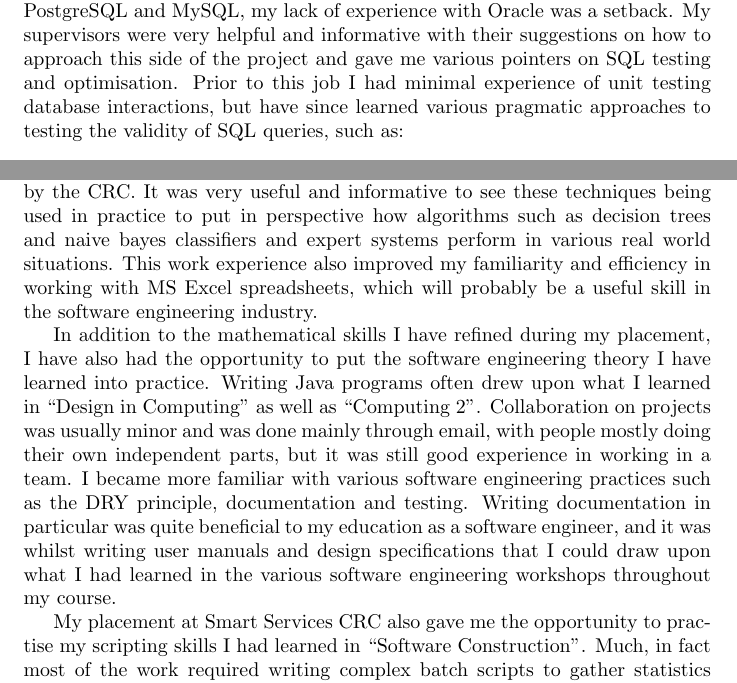
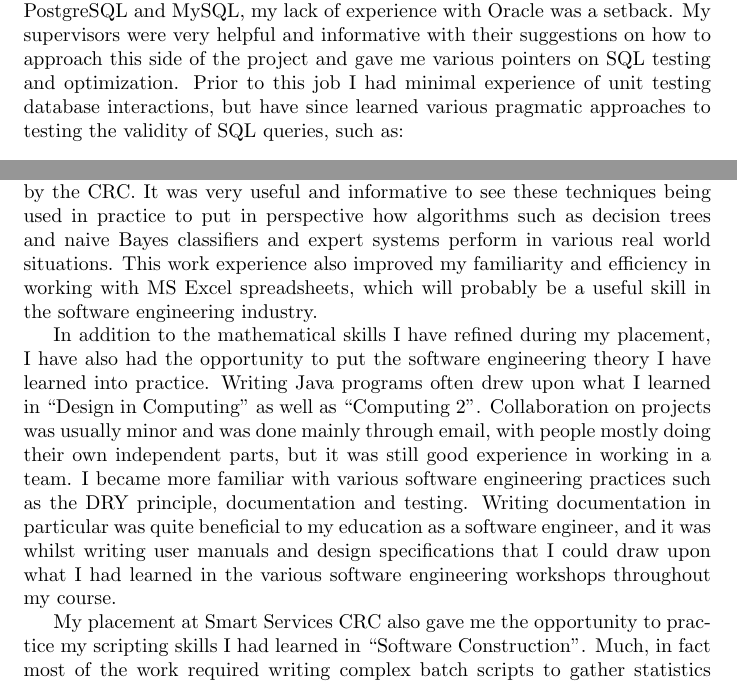
Before and after one commit to grasevski/rsvp-documentation, a LaTeX thesis (itreport/itreport.tex): two parts of pages 8 and 10 of 11, joined at a grey line, cut so that both start at the same text. Compiled offline with pdfLaTeX.

Commit message:
Fixed some spelling errors

```diff
--- a/itreport/itreport.tex
+++ b/itreport/itreport.tex
@@ -125,7 +125,7 @@ My training on the job was not particularly formal, but was very helpful. Since
 
 When I started my placement at Smart Services CRC, I was provided with the various RSVP recommender system research papers the CRC had produced, as well as an informative book on data mining. Reading these articles and reports gave me an indication of what is involved in data mining and research in general. I received a thorough introduction to the inner workings of recommender systems, including the different types of recommenders (user to product versus user to user), different types of recommender algorithms (collaborative filtering, expert systems, profile matching, etc), and perhaps most importantly different ways of evaluating recommender systems (success rate, coverage.
 
-I had no experience with Oracle database or JDBC prior to my ITE, and despite having learned SQL and having used similar DBMS' such as Nexus, PostgreSQL and MySQL, my lack of experience with Oracle was a setback. My supervisors were very helpful and informative with their suggestions on how to approach this side of the project and gave me various pointers on SQL testing and optimisation. Prior to this job I had minimal experience of unit testing database interactions, but have since learned various pragmatic approaches to testing the validity of SQL queries, such as:
+I had no experience with Oracle database or JDBC prior to my ITE, and despite having learned SQL and having used similar DBMS' such as Nexus, PostgreSQL and MySQL, my lack of experience with Oracle was a setback. My supervisors were very helpful and informative with their suggestions on how to approach this side of the project and gave me various pointers on SQL testing and optimization. Prior to this job I had minimal experience of unit testing database interactions, but have since learned various pragmatic approaches to testing the validity of SQL queries, such as:
 \begin{itemize}
   \item Model testing - using an implementation written by somebody else and comparing the results with my implementation
   \item Writing a test script which gathers results for one test case and then checking the output against my implementations output for that case
@@ -138,11 +138,11 @@ Learning to test database interactions was a vital skill at Smart Services CRC,
 \chapter{Relationship to studies}
 My experience at Smart Services CRC has given me the opportunity to put much of the mathematical, computational and engineering theory into practice.
 
-There was a strong focus on statistical analysis in the research being conducted. The skills and knowledge that I had attained in university statistics courses proved to be useful, and furthermore I built upon this knowledge at the CRC. My work experience also heavily drew upon what I had learned in courses such as artificial intelligence and to a lesser extent robot software architecture, due to the common use of data mining and machine learning algorithms by the CRC. It was very useful and informative to see these techniques being used in practice to put in perspective how algorithms such as decision trees and naive bayes classifiers and expert systems perform in various real world situations. This work experience also improved my familiarity and efficiency in working with MS Excel spreadsheets, which will probably be a useful skill in the software engineering industry.
+There was a strong focus on statistical analysis in the research being conducted. The skills and knowledge that I had attained in university statistics courses proved to be useful, and furthermore I built upon this knowledge at the CRC. My work experience also heavily drew upon what I had learned in courses such as artificial intelligence and to a lesser extent robot software architecture, due to the common use of data mining and machine learning algorithms by the CRC. It was very useful and informative to see these techniques being used in practice to put in perspective how algorithms such as decision trees and naive Bayes classifiers and expert systems perform in various real world situations. This work experience also improved my familiarity and efficiency in working with MS Excel spreadsheets, which will probably be a useful skill in the software engineering industry.
 
 In addition to the mathematical skills I have refined during my placement, I have also had the opportunity to put the software engineering theory I have learned into practice. Writing Java programs often drew upon what I learned in ``Design in Computing'' as well as ``Computing 2''. Collaboration on projects was usually minor and was done mainly through email, with people mostly doing their own independent parts, but it was still good experience in working in a team. I became more familiar with various software engineering practices such as the DRY principle, documentation and testing. Writing documentation in particular was quite beneficial to my education as a software engineer, and it was whilst writing user manuals and design specifications that I could draw upon what I had learned in the various software engineering workshops throughout my course.
 
-My placement at Smart Services CRC also gave me the opportunity to practise my scripting skills I had learned in ``Software Construction''. Much, in fact most of the work required writing complex batch scripts to gather statistics from the Oracle database overnight. These skills will without a doubt be useful later on in my career.
+My placement at Smart Services CRC also gave me the opportunity to practice my scripting skills I had learned in ``Software Construction''. Much, in fact most of the work required writing complex batch scripts to gather statistics from the Oracle database overnight. These skills will without a doubt be useful later on in my career.
 
 
 \chapter{Conclusion}
```
Also changed, not shown: itreport/itreport.tex (8 more changed lines).
